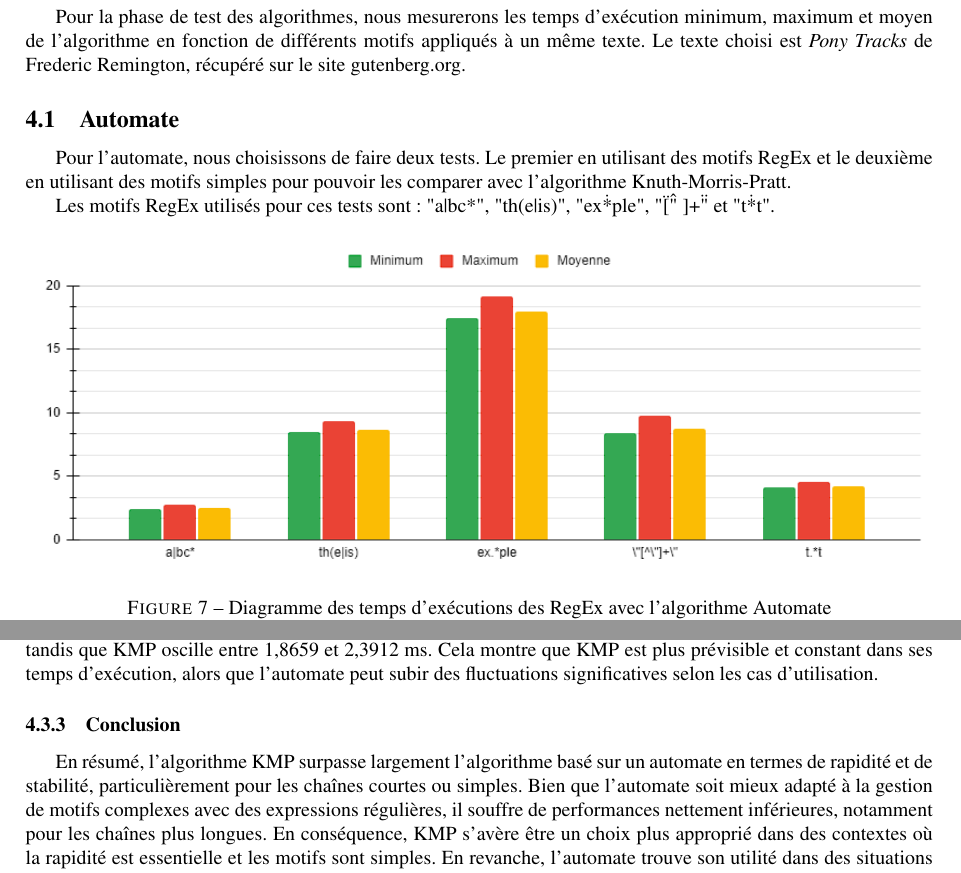
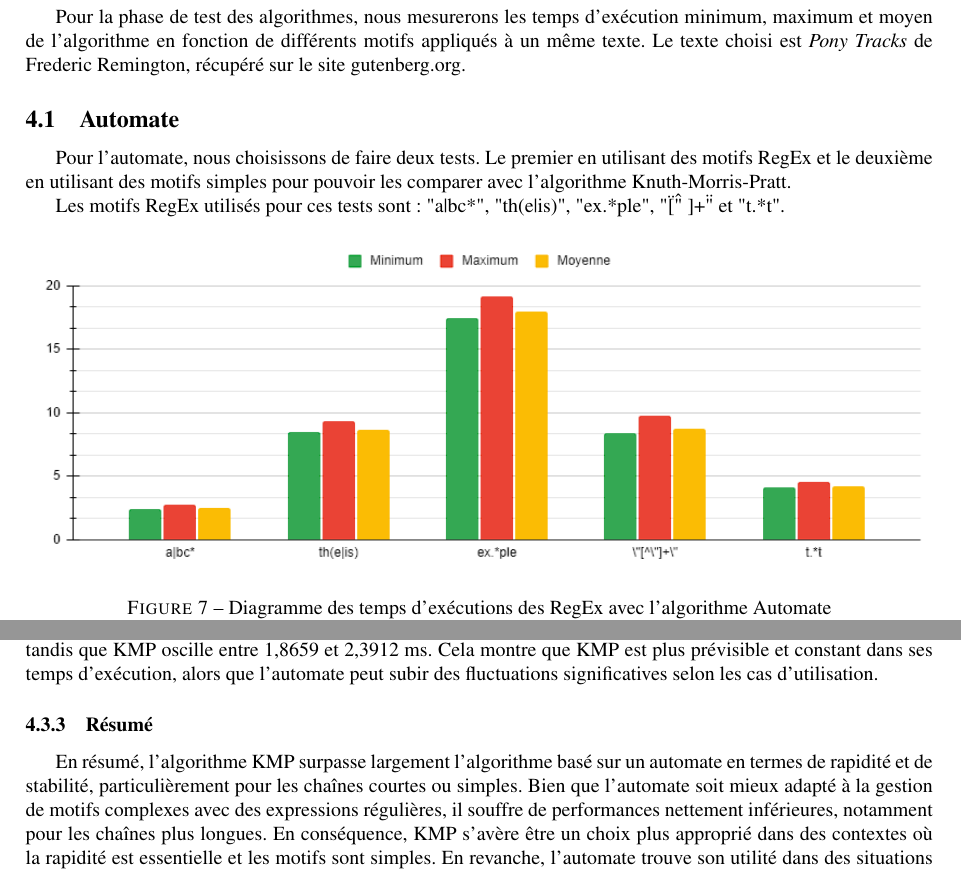
Before and after one commit to CFlorian04/STL-DAAR-TME1, a LaTeX document (Rapport M2 DAAR/egrep.tex): two parts of pages 7 and 9 of 12, joined at a grey line, cut so that both start at the same text. Compiled offline with pdfLaTeX.

Commit message:
version final

```diff
--- a/Rapport M2 DAAR/egrep.tex
+++ b/Rapport M2 DAAR/egrep.tex
@@ -194,7 +195,7 @@ Pour la phase de test des algorithmes, nous mesurerons les temps d'exécution mi
 
 Pour l’automate, nous choisissons de faire deux tests. Le premier en utilisant des motifs RegEx et le deuxième en utilisant des motifs simples pour pouvoir les comparer avec l’algorithme Knuth-Morris-Pratt.
 
-Les motifs RegEx utilisés pour ces tests sont : \texttt{"a|bc*"}, \texttt{"th(e|is)"}, \texttt{"ex\.*ple"}, \texttt{"\"[\^  " ]+\""} et \texttt{"t\.*t"}.
+Les motifs RegEx utilisés pour ces tests sont : \texttt{"a|bc*"}, \texttt{"th(e|is)"}, \texttt{"ex.*ple"}, \texttt{"\"[\^  " ]+\""} et \texttt{"t.*t"}.
 
 \begin{figure}[ht] % Utilisation de l'option [h] pour placer l'image ici
     \centering
@@ -267,7 +268,7 @@ En revanche, KMP est conçu pour maintenir des performances stables avec des mot
 \subsubsection*{Stabilité des temps d'exécution}
 Un autre aspect important est la stabilité des deux algorithmes. Les variations entre les temps minimum et maximum sont nettement plus marquées pour l'automate, surtout avec des chaînes longues et complexes. Par exemple, pour \texttt{"in the heart of the jungle"}, l'automate présente des temps variant entre 23,3693 et 26,1084 ms, tandis que KMP oscille entre 1,8659 et 2,3912 ms. Cela montre que KMP est plus prévisible et constant dans ses temps d'exécution, alors que l'automate peut subir des fluctuations significatives selon les cas d'utilisation.
 
-\subsubsection{Conclusion}
+\subsubsection{Résumé}
 En résumé, l'algorithme KMP surpasse largement l'algorithme basé sur un automate en termes de rapidité et de stabilité, particulièrement pour les chaînes courtes ou simples. Bien que l'automate soit mieux adapté à la gestion de motifs complexes avec des expressions régulières, il souffre de performances nettement inférieures, notamment pour les chaînes plus longues. En conséquence, KMP s'avère être un choix plus approprié dans des contextes où la rapidité est essentielle et les motifs sont simples. En revanche, l'automate trouve son utilité dans des situations où les motifs sont plus complexes, bien que cela entraîne un coût en temps plus élevé.
 
 
```
Also changed, not shown: README.md, Rapport M2 DAAR/egrep.pdf, Rapport M2 DAAR/egrep.tex (1 more changed lines), 4 other files.
